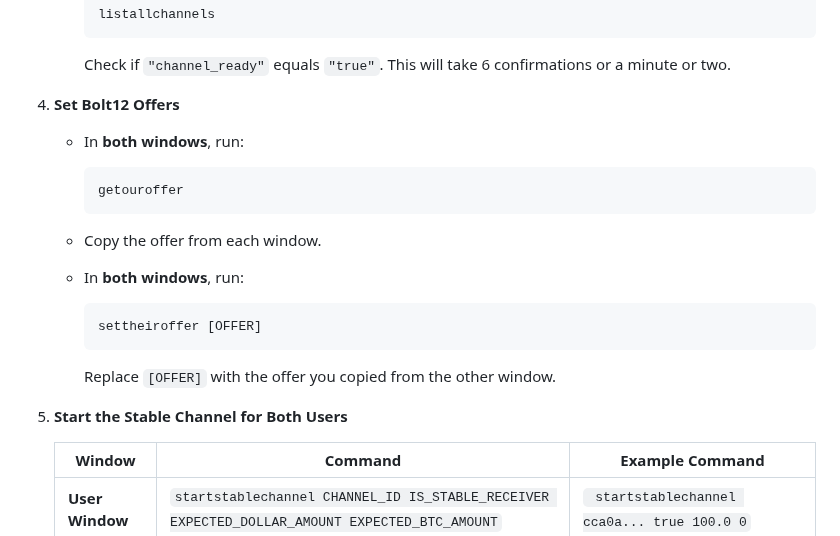
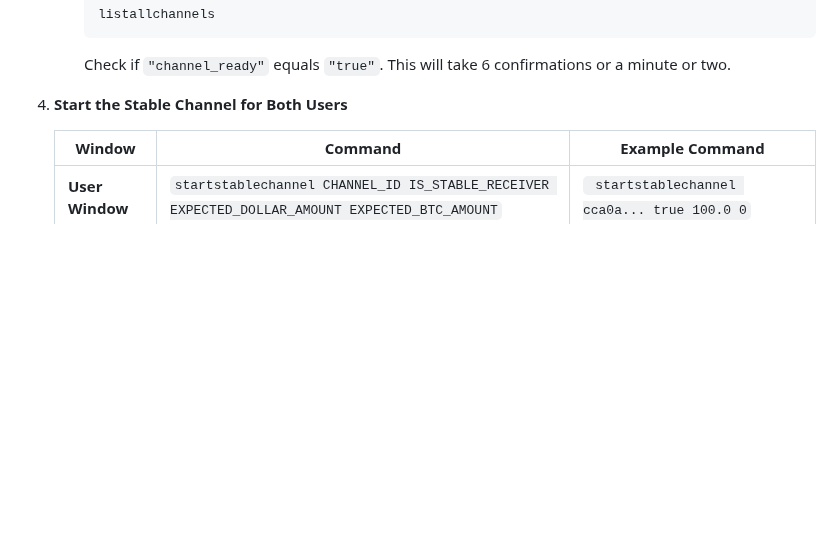
Before and after one commit to toneloc/stable-channels, a Markdown page: README.md, the part around the change. Drawn GitHub-style; blank space fills up the shorter version.

Commit message:
removed bolt12 step

````diff
--- a/README.md
+++ b/README.md
@@ -72,25 +72,7 @@ Clone the repo `git clone https://github.com/toneloc/stable-channels` and `cd` i
 
      Check if `"channel_ready"` equals `"true"`. This will take 6 confirmations or a minute or two.
 
-4. **Set Bolt12 Offers**
-
-   - In **both windows**, run:
-
-     ```bash
-     getouroffer
-     ```
-
-   - Copy the offer from each window.
-
-   - In **both windows**, run:
-
-     ```bash
-     settheiroffer [OFFER]
-     ```
-
-     Replace `[OFFER]` with the offer you copied from the other window.
-
-5. **Start the Stable Channel for Both Users**
+4. **Start the Stable Channel for Both Users**
 
    | Window           | Command                                                                                                                          | Example Command                                                                                                                                        |
    |------------------|----------------------------------------------------------------------------------------------------------------------------------|--------------------------------------------------------------------------------------------------------------------------------------------------------|
````
